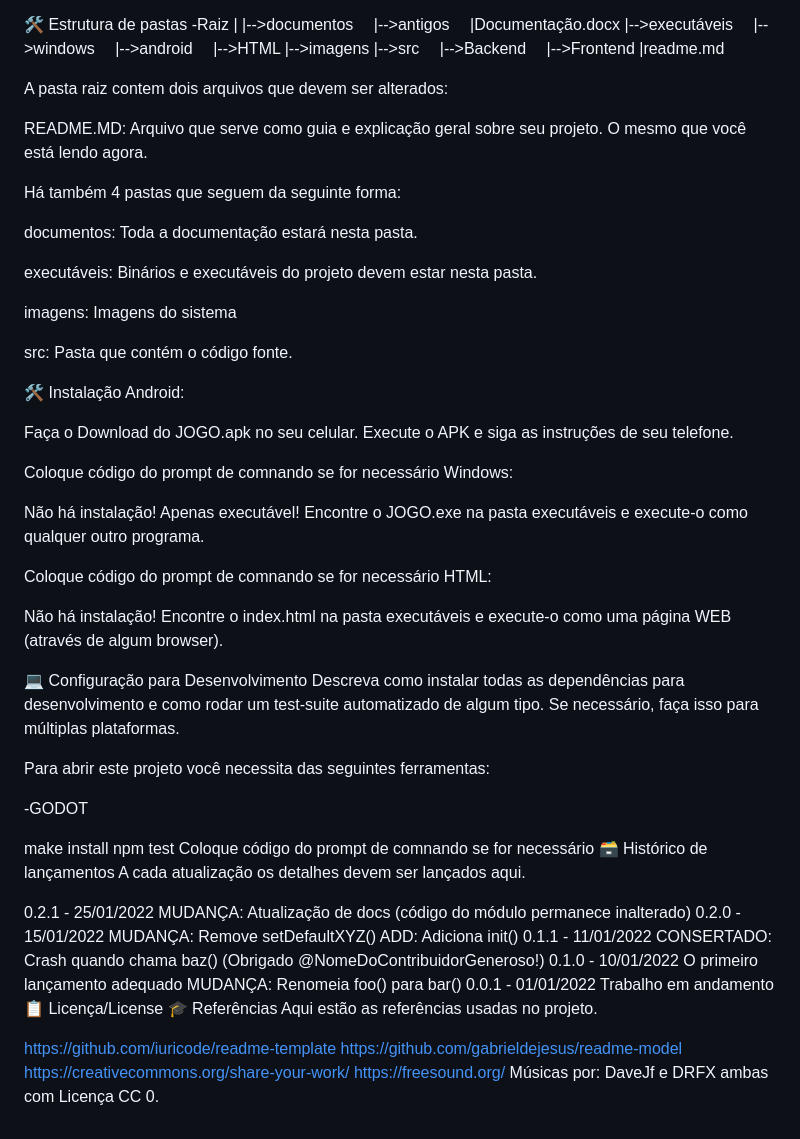
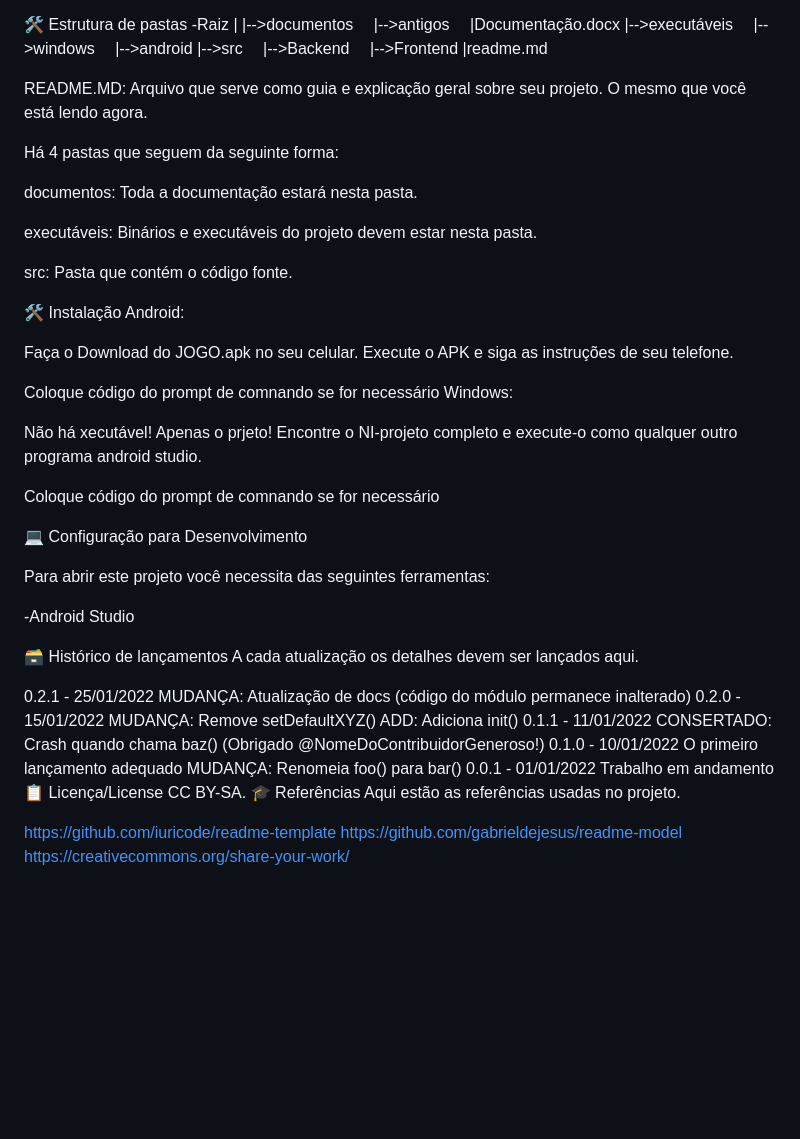
Before and after one commit to 2024-1-NCC3/Projeto3, a Markdown page: README.md, the part around the change. Drawn GitHub-style; blank space fills up the shorter version.

```diff
--- a/README.md
+++ b/README.md
@@ -22,24 +22,19 @@ Na segunda fase, o aplicativo introduz perguntas intermediárias, projetadas par
 |-->executáveis
  |-->windows
  |-->android
- |-->HTML
-|-->imagens
 |-->src
  |-->Backend
  |-->Frontend
 |readme.md
 
-A pasta raiz contem dois arquivos que devem ser alterados:
-
 README.MD: Arquivo que serve como guia e explicação geral sobre seu projeto. O mesmo que você está lendo agora.
 
-Há também 4 pastas que seguem da seguinte forma:
+Há 4 pastas que seguem da seguinte forma:
 
 documentos: Toda a documentação estará nesta pasta.
 
 executáveis: Binários e executáveis do projeto devem estar nesta pasta.
 
-imagens: Imagens do sistema
 
 src: Pasta que contém o código fonte.
 
@@ -51,23 +46,17 @@ Faça o Download do JOGO.apk no seu celular. Execute o APK e siga as instruçõe
 Coloque código do prompt de comnando se for necessário
 Windows:
 
-Não há instalação! Apenas executável! Encontre o JOGO.exe na pasta executáveis e execute-o como qualquer outro programa.
+Não há xecutável! Apenas o prjeto! Encontre o NI-projeto completo e execute-o como qualquer outro programa android studio.
 
 Coloque código do prompt de comnando se for necessário
-HTML:
-
-Não há instalação! Encontre o index.html na pasta executáveis e execute-o como uma página WEB (através de algum browser).
 
 💻 Configuração para Desenvolvimento
-Descreva como instalar todas as dependências para desenvolvimento e como rodar um test-suite automatizado de algum tipo. Se necessário, faça isso para múltiplas plataformas.
+
 
 Para abrir este projeto você necessita das seguintes ferramentas:
 
--GODOT
+-Android Studio
 
-make install
-npm test
-Coloque código do prompt de comnando se for necessário
 🗃 Histórico de lançamentos
 A cada atualização os detalhes devem ser lançados aqui.
 
@@ -84,11 +73,10 @@ MUDANÇA: Renomeia foo() para bar()
 0.0.1 - 01/01/2022
 Trabalho em andamento
 📋 Licença/License
+CC BY-SA.
 🎓 Referências
 Aqui estão as referências usadas no projeto.
 
 https://github.com/iuricode/readme-template
 https://github.com/gabrieldejesus/readme-model
 https://creativecommons.org/share-your-work/
-https://freesound.org/
-Músicas por: DaveJf e DRFX ambas com Licença CC 0.
```
